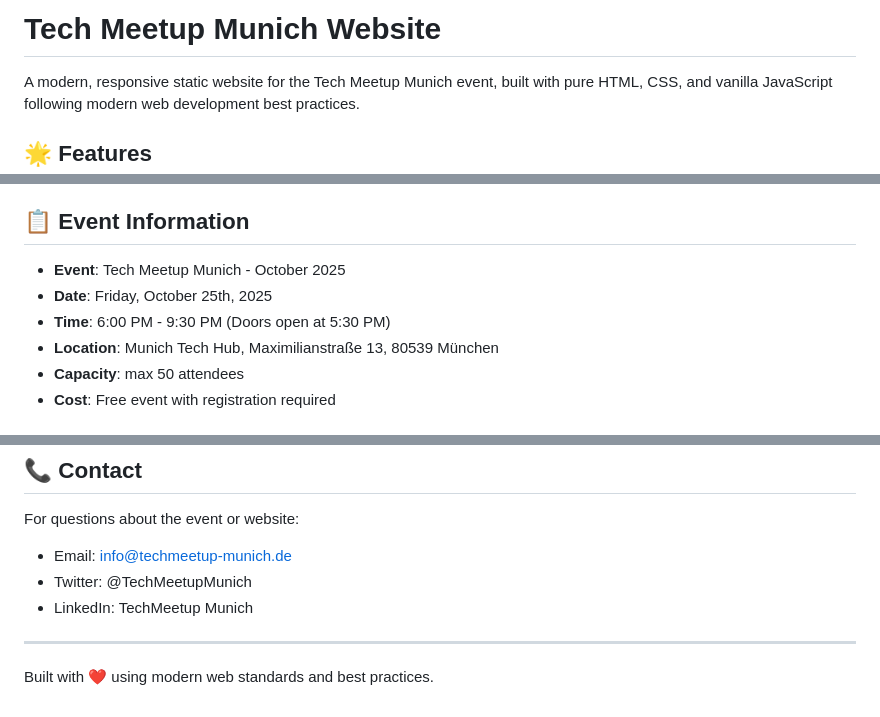
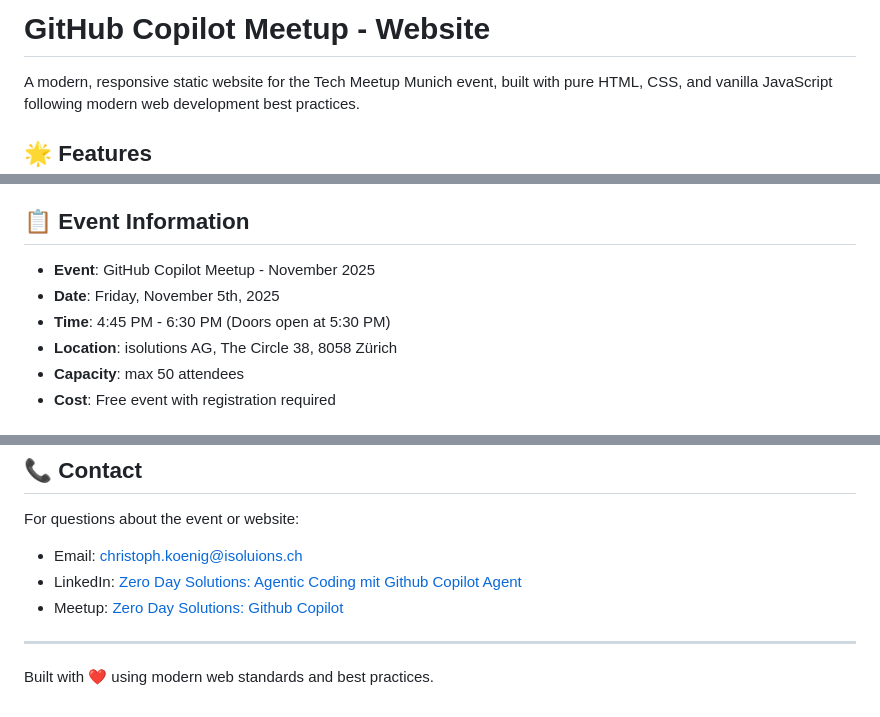
Before and after one commit to lrottach/meetup-infosite, a Markdown page: README.md, 3 parts joined by grey strips. Drawn GitHub-style.

Commit message:
docs: update agenda and links
Update README.md - title, event information, links and contacts

```diff
--- a/README.md
+++ b/README.md
@@ -1,4 +1,4 @@
-# Tech Meetup Munich Website
+# GitHub Copilot Meetup - Website
 
 A modern, responsive static website for the Tech Meetup Munich event, built with pure HTML, CSS, and vanilla JavaScript following modern web development best practices.
 
@@ -13,10 +13,10 @@ A modern, responsive static website for the Tech Meetup Munich event, built with
 
 ## 📋 Event Information
 
-- **Event**: Tech Meetup Munich - October 2025
-- **Date**: Friday, October 25th, 2025
-- **Time**: 6:00 PM - 9:30 PM (Doors open at 5:30 PM)
-- **Location**: Munich Tech Hub, Maximilianstraße 13, 80539 München
+- **Event**: GitHub Copilot Meetup - November 2025
+- **Date**: Friday, November 5th, 2025
+- **Time**: 4:45 PM - 6:30 PM (Doors open at 5:30 PM)
+- **Location**: isolutions AG, The Circle 38, 8058 Zürich
 - **Capacity**: max 50 attendees
 - **Cost**: Free event with registration required
 
@@ -168,9 +168,9 @@ This project is open source and available under the [MIT License](LICENSE).
 ## 📞 Contact
 
 For questions about the event or website:
-- Email: info@techmeetup-munich.de
-- Twitter: @TechMeetupMunich
-- LinkedIn: TechMeetup Munich
+- Email: christoph.koenig@isoluions.ch
+- LinkedIn: [Zero Day Solutions: Agentic Coding mit Github Copilot Agent](https://www.linkedin.com/events/zero-daysolutions-agenticcoding7383402489729175552/)
+- Meetup: [Zero Day Solutions: Github Copilot](https://www.meetup.com/github-copilot-user-group-zurich/events/311546750/?slug=github-copilot-user-group-zurich&isFirstPublish=true)
 
 ---
 
```
